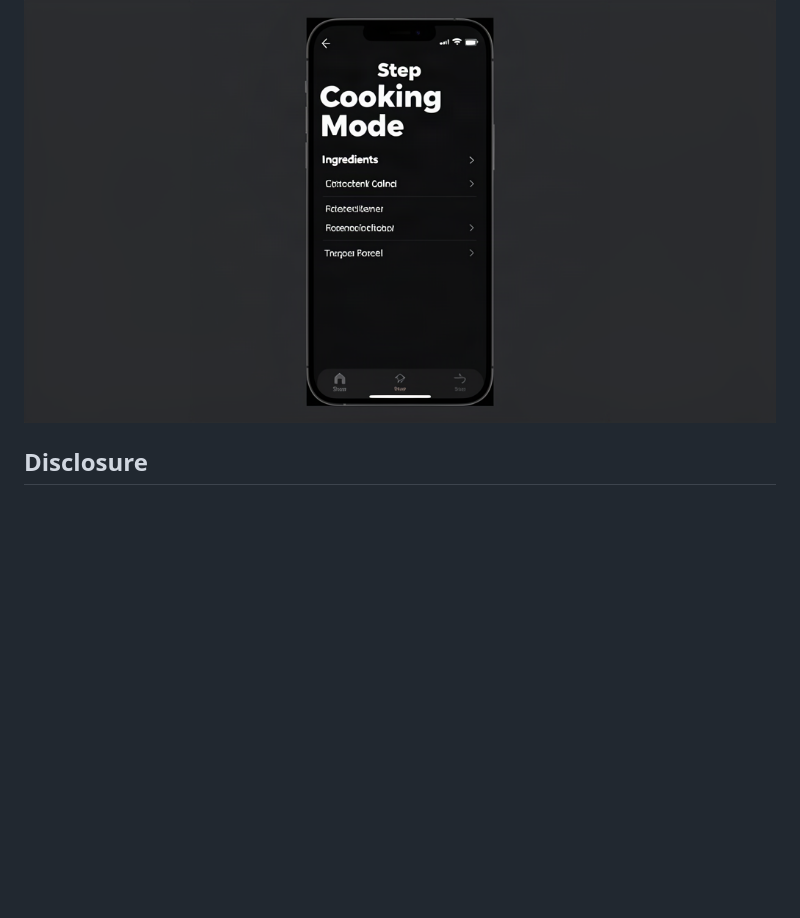
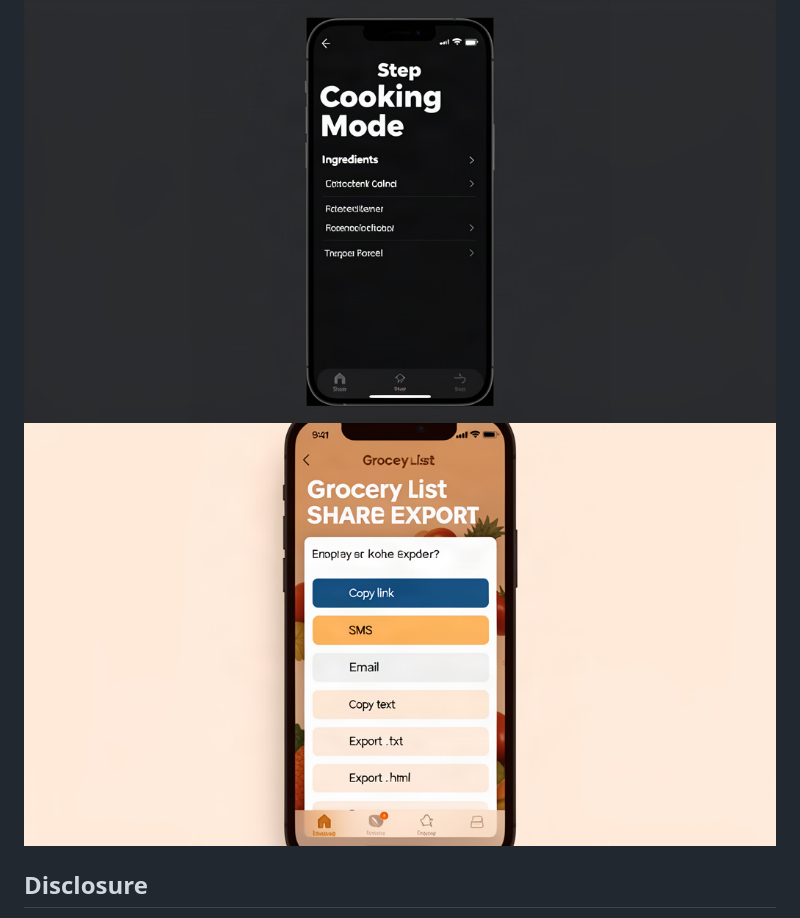
Before and after one commit to wickedyoda/recipe-app, a Markdown page: README.md, the part around the change. Drawn GitHub-style; pictures changed too: docs/screenshots/grocery-export.png (added); blank space fills up the shorter version.

Commit message:
docs: add grocery export screenshot to README

```diff
--- a/README.md
+++ b/README.md
@@ -31,6 +31,7 @@ The app is mobile-first and uses warm minimalist styling. Key screens:
 ![Home screen](docs/screenshots/home.png)
 ![Recipe detail](docs/screenshots/detail.png)
 ![Cooking mode](docs/screenshots/cooking-mode.png)
+![Grocery export](docs/screenshots/grocery-export.png)
 
 ## Disclosure
 
```
